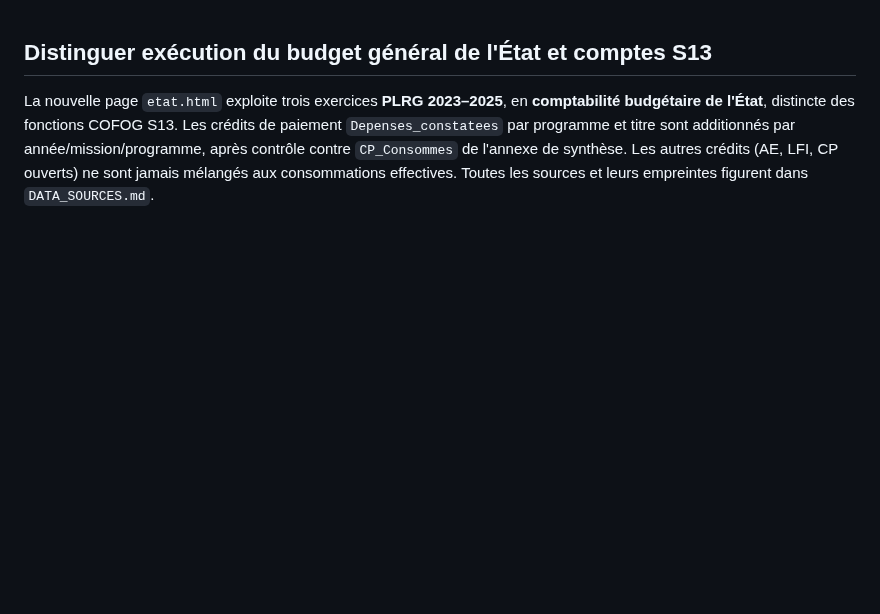
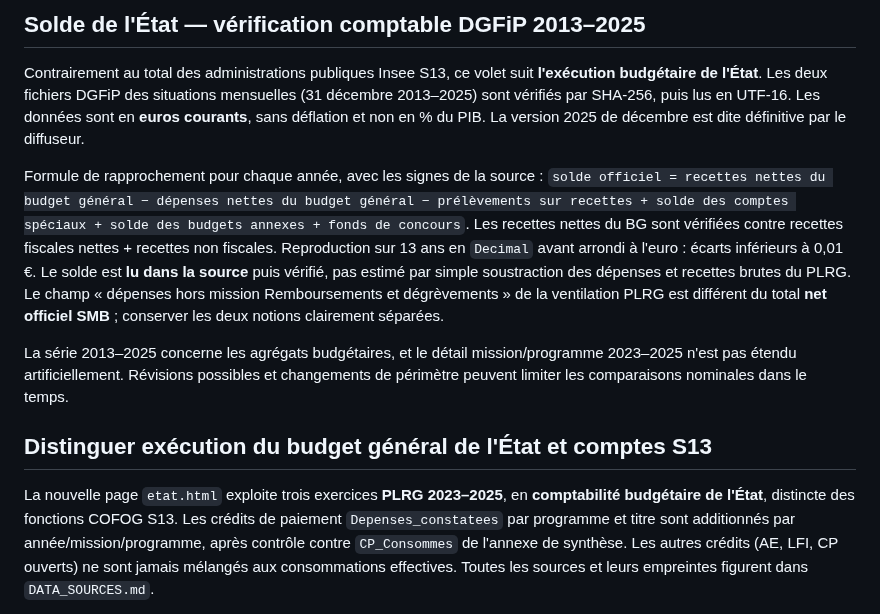
Before and after one commit to Kiwinokoto/budget_fr, a Markdown page: METHODOLOGY.md, the part around the change. GitHub-like rendering; blank space fills up the shorter version.

Commit message:
docs(etat): documenter solde net officiel et priorisation de l'apprentissage

```diff
--- a/METHODOLOGY.md
+++ b/METHODOLOGY.md
@@ -1,3 +1,13 @@
+## Solde de l'État — vérification comptable DGFiP 2013–2025
+
+Contrairement au total des administrations publiques Insee S13, ce volet suit **l'exécution budgétaire de l'État**. Les deux fichiers DGFiP des situations mensuelles (31 décembre 2013–2025) sont vérifiés par SHA-256, puis lus en UTF-16. Les données sont en **euros courants**, sans déflation et non en % du PIB. La version 2025 de décembre est dite définitive par le diffuseur.
+
+Formule de rapprochement pour chaque année, avec les signes de la source :
+`solde officiel = recettes nettes du budget général − dépenses nettes du budget général − prélèvements sur recettes + solde des comptes spéciaux + solde des budgets annexes + fonds de concours`.
+Les recettes nettes du BG sont vérifiées contre recettes fiscales nettes + recettes non fiscales. Reproduction sur 13 ans en `Decimal` avant arrondi à l'euro : écarts inférieurs à 0,01 €. Le solde est **lu dans la source** puis vérifié, pas estimé par simple soustraction des dépenses et recettes brutes du PLRG. Le champ « dépenses hors mission Remboursements et dégrèvements » de la ventilation PLRG est différent du total **net officiel SMB** ; conserver les deux notions clairement séparées.
+
+La série 2013–2025 concerne les agrégats budgétaires, et le détail mission/programme 2023–2025 n'est pas étendu artificiellement. Révisions possibles et changements de périmètre peuvent limiter les comparaisons nominales dans le temps.
+
 ## Distinguer exécution du budget général de l'État et comptes S13
 
 La nouvelle page `etat.html` exploite trois exercices **PLRG 2023–2025**, en **comptabilité budgétaire de l'État**, distincte des fonctions COFOG S13. Les crédits de paiement `Depenses_constatees` par programme et titre sont additionnés par année/mission/programme, après contrôle contre `CP_Consommes` de l'annexe de synthèse. Les autres crédits (AE, LFI, CP ouverts) ne sont jamais mélangés aux consommations effectives. Toutes les sources et leurs empreintes figurent dans `DATA_SOURCES.md`.
```
